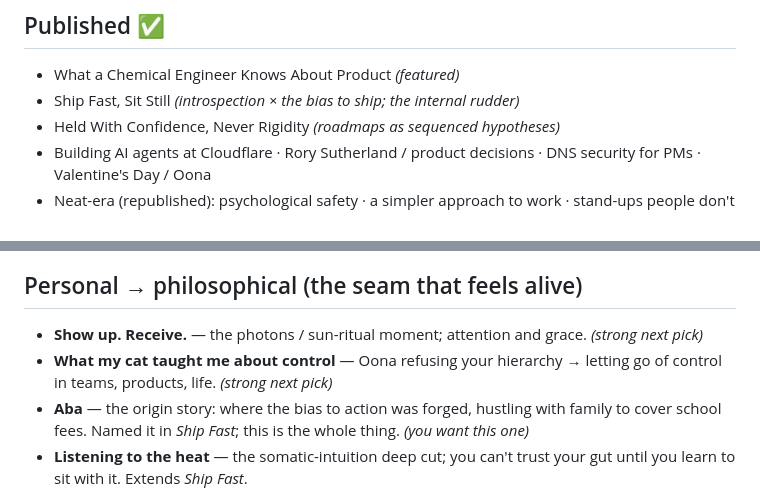
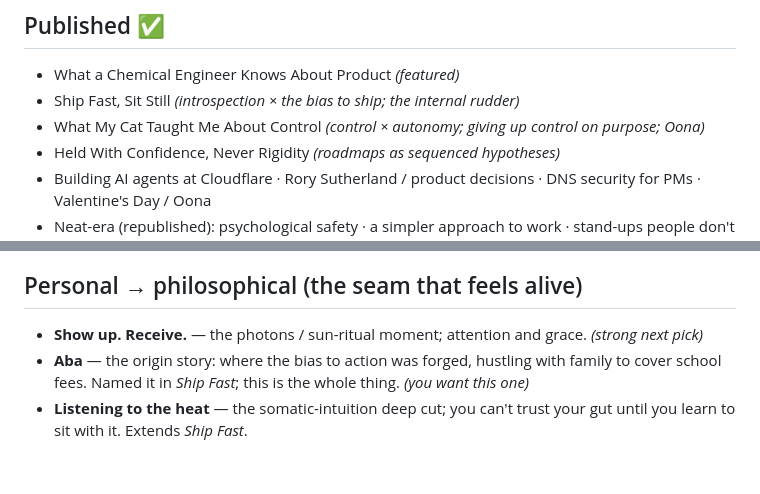
Before and after one commit to NuelEdeh/portfolio, a Markdown page: docs/writing-topics.md, 2 parts joined by grey strips. Rendered like a GitHub page; blank space fills up the shorter version.

Commit message:
Mark "What My Cat Taught Me About Control" as published (#13)
Move it from the Personal → philosophical backlog into Published.

Co-authored-by: Claude Opus 4.8 <noreply@anthropic.com>

```diff
--- a/docs/writing-topics.md
+++ b/docs/writing-topics.md
@@ -12,6 +12,7 @@ of decisions on the other. The pieces that land fuse both. Let the personal ones
 ## Published ✅
 - What a Chemical Engineer Knows About Product *(featured)*
 - Ship Fast, Sit Still *(introspection × the bias to ship; the internal rudder)*
+- What My Cat Taught Me About Control *(control × autonomy; giving up control on purpose; Oona)*
 - Held With Confidence, Never Rigidity *(roadmaps as sequenced hypotheses)*
 - Building AI agents at Cloudflare · Rory Sutherland / product decisions · DNS security for PMs · Valentine's Day / Oona
 - Neat-era (republished): psychological safety · a simpler approach to work · stand-ups people don't hate
@@ -26,7 +27,6 @@ of decisions on the other. The pieces that land fuse both. Let the personal ones
 
 ## Personal → philosophical (the seam that feels alive)
 - **Show up. Receive.** — the photons / sun-ritual moment; attention and grace. *(strong next pick)*
-- **What my cat taught me about control** — Oona refusing your hierarchy → letting go of control in teams, products, life. *(strong next pick)*
 - **Aba** — the origin story: where the bias to action was forged, hustling with family to cover school fees. Named it in *Ship Fast*; this is the whole thing. *(you want this one)*
 - **Listening to the heat** — the somatic-intuition deep cut; you can't trust your gut until you learn to sit with it. Extends *Ship Fast*.
 - **Reading the same book four times** — depth over novelty in an AI-flooded feed.
```
